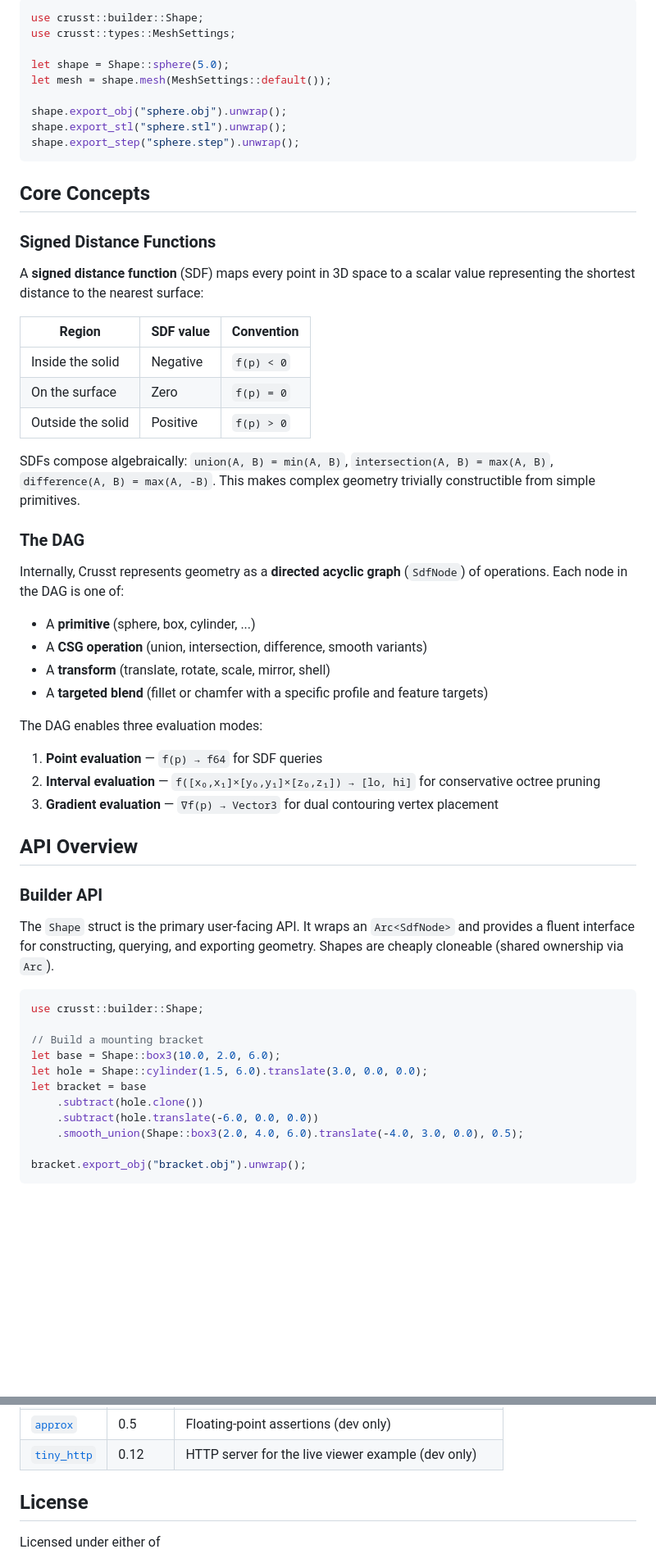
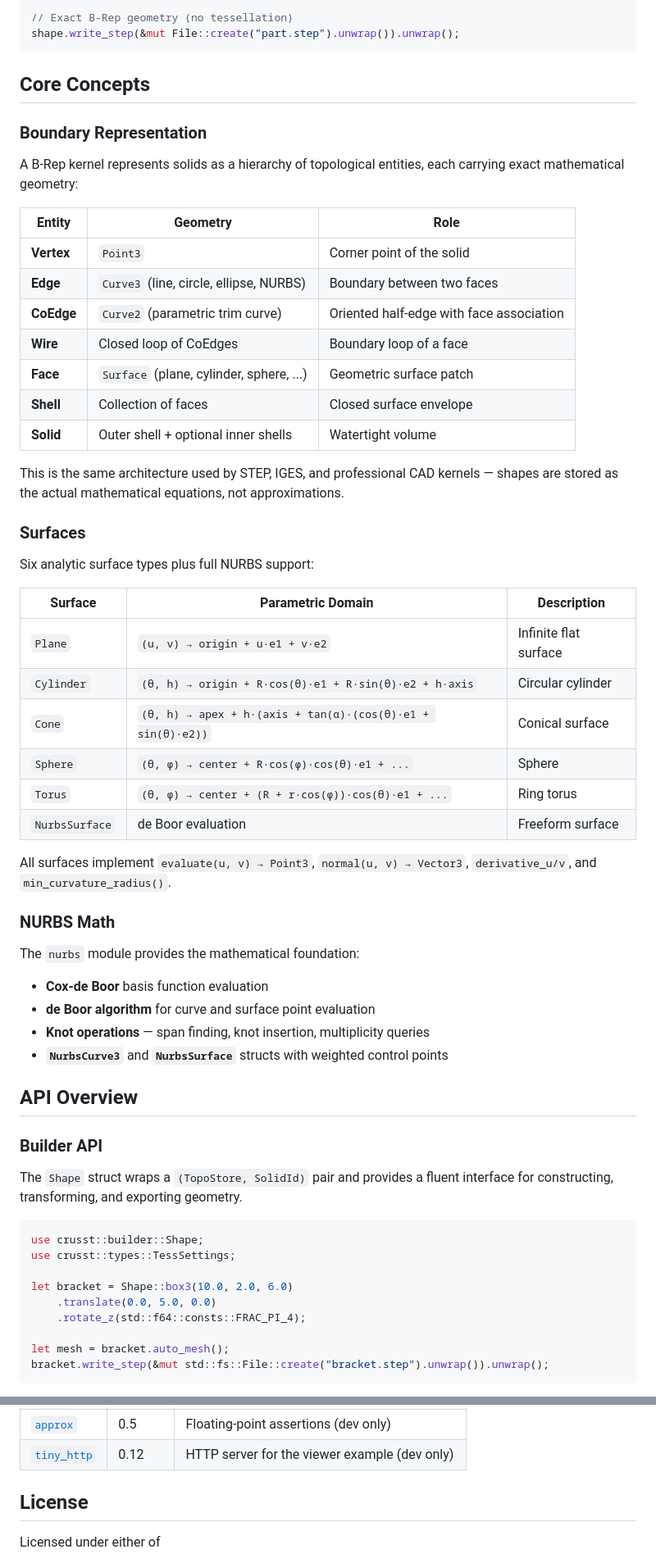
Before and after one commit to crussella0129/crusst, a Markdown page: README.md, 2 parts joined by grey strips. Shown at 82% size. GitHub-like rendering; blank space fills up the shorter version.

Commit message:
docs: rewrite README for v1.4 B-Rep kernel
Co-Authored-By: Claude Opus 4.6 <noreply@anthropic.com>

````diff
--- a/README.md
+++ b/README.md
@@ -74,59 +76,63 @@ let filleted = box_shape.fillet(blend::g2(1.0), vec![ft(0, 0).all_edges()]);
 
-```rust
-use crusst::builder::Shape;
-use crusst::types::MeshSettings;
-
-let shape = Shape::sphere(5.0);
-let mesh = shape.mesh(MeshSettings::default());
-
-shape.export_obj("sphere.obj").unwrap();
-shape.export_stl("sphere.stl").unwrap();
-shape.export_step("sphere.step").unwrap();
+// Exact B-Rep geometry (no tessellation)
+shape.write_step(&mut File::create("part.step").unwrap()).unwrap();
 ```
 
 ## Core Concepts
 
-### Signed Distance Functions
+### Boundary Representation
 
-A **signed distance function** (SDF) maps every point in 3D space to a scalar value representing the shortest distance to the nearest surface:
+A B-Rep kernel represents solids as a hierarchy of topological entities, each carrying exact mathematical geometry:
 
-| Region | SDF value | Convention |
-|--------|-----------|------------|
-| Inside the solid | Negative | `f(p) < 0` |
-| On the surface | Zero | `f(p) = 0` |
-| Outside the solid | Positive | `f(p) > 0` |
+| Entity | Geometry | Role |
+|--------|----------|------|
+| **Vertex** | `Point3` | Corner point of the solid |
+| **Edge** | `Curve3` (line, circle, ellipse, NURBS) | Boundary between two faces |
+| **CoEdge** | `Curve2` (parametric trim curve) | Oriented half-edge with face association |
+| **Wire** | Closed loop of CoEdges | Boundary loop of a face |
+| **Face** | `Surface` (plane, cylinder, sphere, ...) | Geometric surface patch |
+| **Shell** | Collection of faces | Closed surface envelope |
+| **Solid** | Outer shell + optional inner shells | Watertight volume |
 
-SDFs compose algebraically: `union(A, B) = min(A, B)`, `intersection(A, B) = max(A, B)`, `difference(A, B) = max(A, -B)`. This makes complex geometry trivially constructible from simple primitives.
+This is the same architecture used by STEP, IGES, and professional CAD kernels — shapes are stored as the actual mathematical equations, not approximations.
 
-### The DAG
+### Surfaces
 
-Internally, Crusst represents geometry as a **directed acyclic graph** (`SdfNode`) of operations. Each node in the DAG is one of:
-- A **primitive** (sphere, box, cylinder, ...)
-- A **CSG operation** (union, intersection, difference, smooth variants)
-- A **transform** (translate, rotate, scale, mirror, shell)
-- A **targeted blend** (fillet or chamfer with a specific profile and feature targets)
+Six analytic surface types plus full NURBS support:
 
-The DAG enables three evaluation modes:
-1. **Point evaluation** — `f(p) → f64` for SDF queries
-2. **Interval evaluation** — `f([x₀,x₁]×[y₀,y₁]×[z₀,z₁]) → [lo, hi]` for conservative octree pruning
-3. **Gradient evaluation** — `∇f(p) → Vector3` for dual contouring vertex placement
+| Surface | Parametric Domain | Description |
+|---------|-------------------|-------------|
+| `Plane` | `(u, v) → origin + u·e1 + v·e2` | Infinite flat surface |
+| `Cylinder` | `(θ, h) → origin + R·cos(θ)·e1 + R·sin(θ)·e2 + h·axis` | Circular cylinder |
+| `Cone` | `(θ, h) → apex + h·(axis + tan(α)·(cos(θ)·e1 + sin(θ)·e2))` | Conical surface |
+| `Sphere` | `(θ, φ) → center + R·cos(φ)·cos(θ)·e1 + ...` | Sphere |
+| `Torus` | `(θ, φ) → center + (R + r·cos(φ))·cos(θ)·e1 + ...` | Ring torus |
+| `NurbsSurface` | de Boor evaluation | Freeform surface |
+
+All surfaces implement `evaluate(u, v) → Point3`, `normal(u, v) → Vector3`, `derivative_u/v`, and `min_curvature_radius()`.
+
+### NURBS Math
+
+The `nurbs` module provides the mathematical foundation:
+- **Cox-de Boor** basis function evaluation
+- **de Boor algorithm** for curve and surface point evaluation
+- **Knot operations** — span finding, knot insertion, multiplicity queries
+- **`NurbsCurve3`** and **`NurbsSurface`** structs with weighted control points
 
 ## API Overview
 
 ### Builder API
 
-The `Shape` struct is the primary user-facing API. It wraps an `Arc<SdfNode>` and provides a fluent interface for constructing, querying, and exporting geometry. Shapes are cheaply cloneable (shared ownership via `Arc`).
+The `Shape` struct wraps a `(TopoStore, SolidId)` pair and provides a fluent interface for constructing, transforming, and exporting geometry.
 
 ```rust
 use crusst::builder::Shape;
+use crusst::types::TessSettings;
 
-// Build a mounting bracket
-let base = Shape::box3(10.0, 2.0, 6.0);
-let hole = Shape::cylinder(1.5, 6.0).translate(3.0, 0.0, 0.0);
-let bracket = base
-    .subtract(hole.clone())
-    .subtract(hole.translate(-6.0, 0.0, 0.0))
-    .smooth_union(Shape::box3(2.0, 4.0, 6.0).translate(-4.0, 3.0, 0.0), 0.5);
+let bracket = Shape::box3(10.0, 2.0, 6.0)
+    .translate(0.0, 5.0, 0.0)
+    .rotate_z(std::f64::consts::FRAC_PI_4);
 
-bracket.export_obj("bracket.obj").unwrap();
+let mesh = bracket.auto_mesh();
+bracket.write_step(&mut std::fs::File::create("bracket.step").unwrap()).unwrap();
 ```
@@ -412,5 +338,5 @@ For detailed technical documentation, see:
 | [`approx`](https://docs.rs/approx) | 0.5 | Floating-point assertions (dev only) |
-| [`tiny_http`](https://docs.rs/tiny_http) | 0.12 | HTTP server for the live viewer example (dev only) |
+| [`tiny_http`](https://docs.rs/tiny_http) | 0.12 | HTTP server for the viewer example (dev only) |
 
 ## License
 
````
Also changed, not shown: other parts of README.md (+169 -247 lines).
